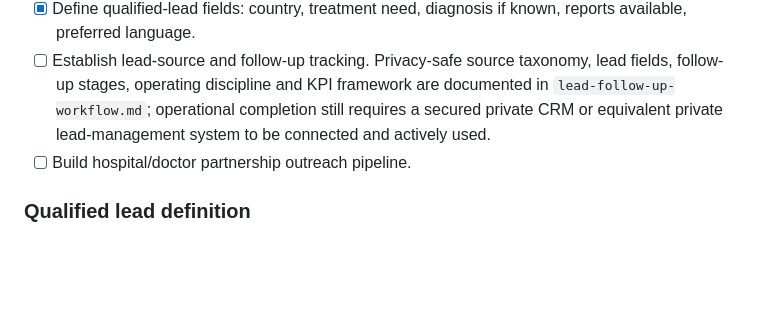
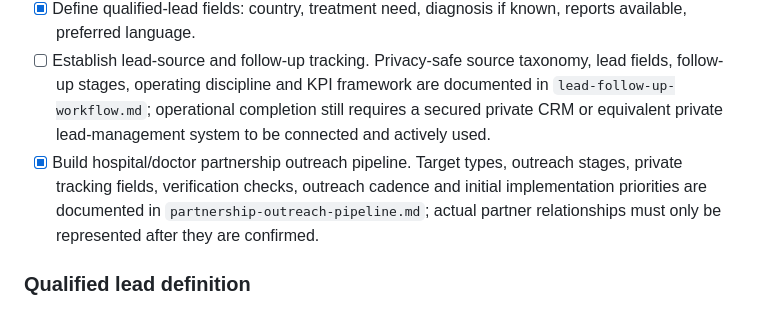
Before and after one commit to elajmeindia/Elajme-India, a Markdown page: launch-readiness.md, the part around the change. Drawn GitHub-style; blank space fills up the shorter version.

Commit message:
Record partnership outreach pipeline foundation

```diff
--- a/launch-readiness.md
+++ b/launch-readiness.md
@@ -68,7 +68,7 @@ Internal-linking rule for the next implementation pass:
 - [x] Prepare Meta/WhatsApp campaign journeys. Country, treatment and click-to-WhatsApp journeys plus privacy-safe Meta UTM conventions are defined in `campaign-landing-journeys.md`.
 - [x] Define qualified-lead fields: country, treatment need, diagnosis if known, reports available, preferred language.
 - [ ] Establish lead-source and follow-up tracking. Privacy-safe source taxonomy, lead fields, follow-up stages, operating discipline and KPI framework are documented in `lead-follow-up-workflow.md`; operational completion still requires a secured private CRM or equivalent private lead-management system to be connected and actively used.
-- [ ] Build hospital/doctor partnership outreach pipeline.
+- [x] Build hospital/doctor partnership outreach pipeline. Target types, outreach stages, private tracking fields, verification checks, outreach cadence and initial implementation priorities are documented in `partnership-outreach-pipeline.md`; actual partner relationships must only be represented after they are confirmed.
 
 ### Qualified lead definition
 A qualified international patient enquiry should capture, where voluntarily provided and appropriate for coordination: country, treatment need/medical specialty, diagnosis if known, whether medical reports are available, and preferred communication language. Sensitive medical or identifying information must not be sent to GA4.
```
